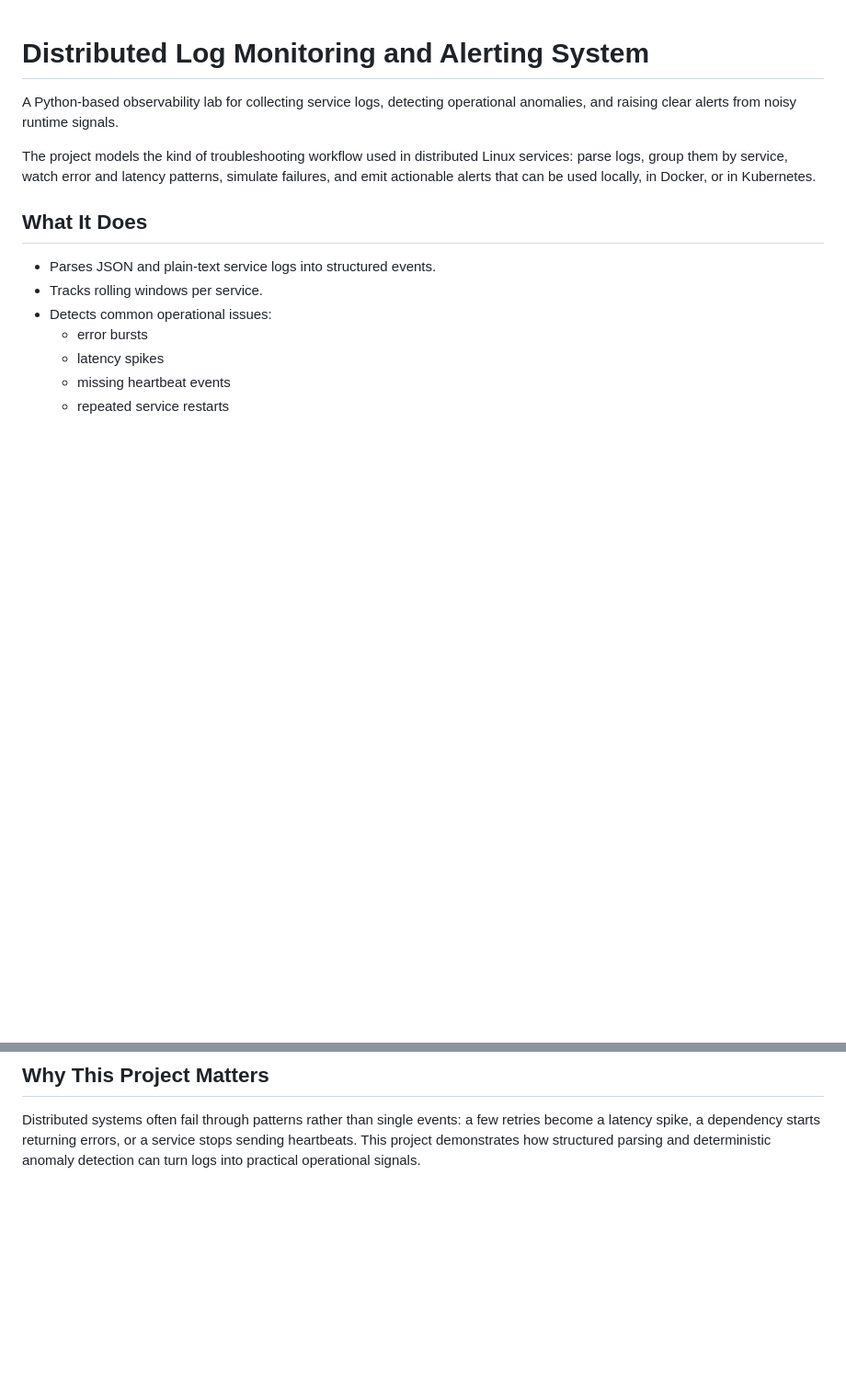
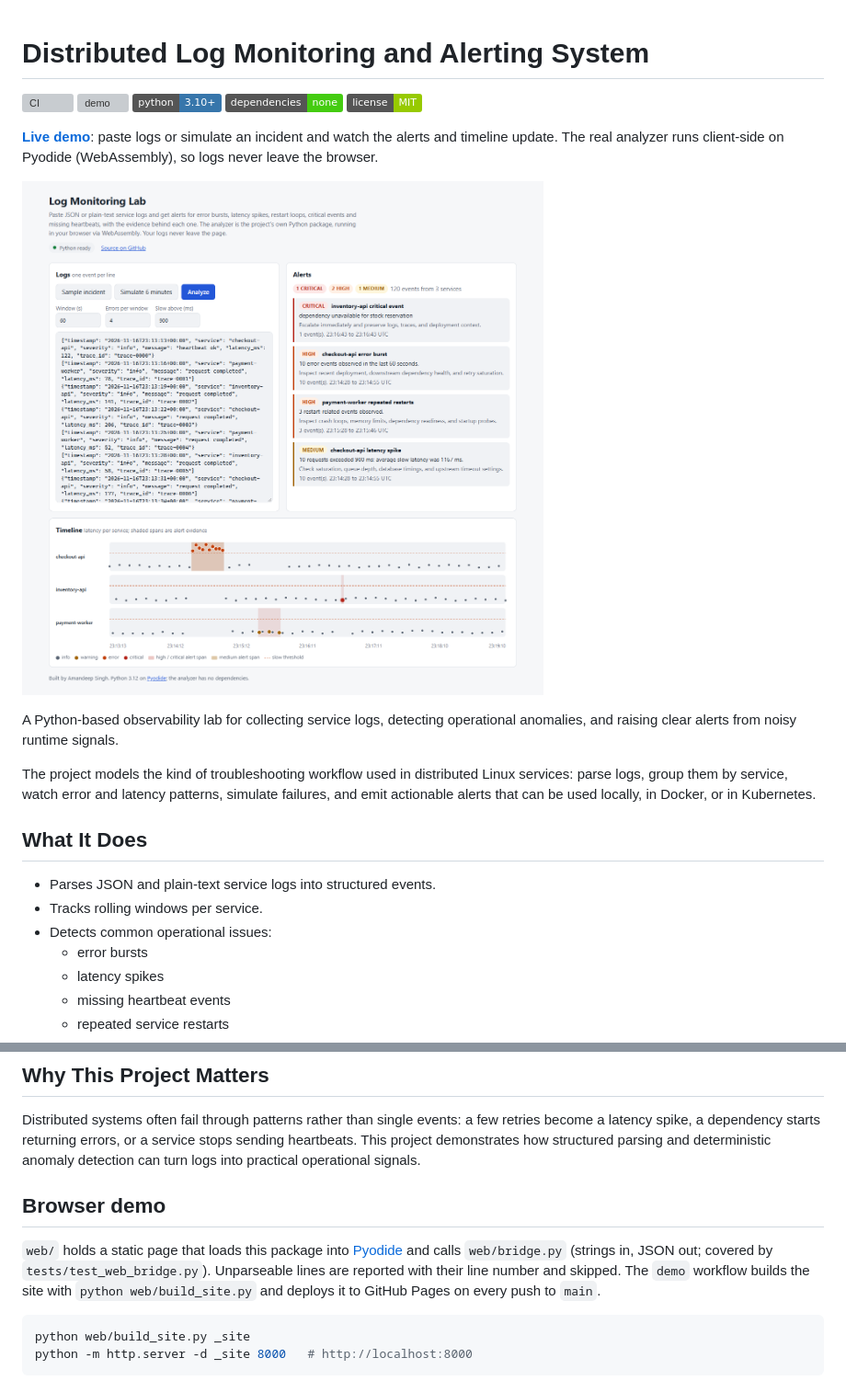
Before and after one commit to amandesi13/distributed-log-monitoring-alerting-system, a Markdown page: README.md, 2 parts joined by grey strips. Shown at 92% size. Rendered like a GitHub page; pictures changed too: docs/demo.png (added); badges without logos; blank space fills up the shorter version; grey boxes are pictures that could not be loaded.

````diff
--- a/README.md
+++ b/README.md
@@ -1,4 +1,14 @@
 # Distributed Log Monitoring and Alerting System
+
+[![CI](https://github.com/amandesi13/distributed-log-monitoring-alerting-system/actions/workflows/ci.yml/badge.svg)](https://github.com/amandesi13/distributed-log-monitoring-alerting-system/actions/workflows/ci.yml)
+[![demo](https://github.com/amandesi13/distributed-log-monitoring-alerting-system/actions/workflows/pages.yml/badge.svg)](https://amandesi13.github.io/distributed-log-monitoring-alerting-system/)
+[![Python 3.10+](https://img.shields.io/badge/python-3.10%2B-3776AB)](https://www.python.org/)
+[![dependencies: none](https://img.shields.io/badge/dependencies-none-brightgreen)](pyproject.toml)
+[![License: MIT](https://img.shields.io/badge/license-MIT-green.svg)](LICENSE)
+
+**[Live demo](https://amandesi13.github.io/distributed-log-monitoring-alerting-system/)**: paste logs or simulate an incident and watch the alerts and timeline update. The real analyzer runs client-side on Pyodide (WebAssembly), so logs never leave the browser.
+
+[![Browser demo: alerts and per-service latency timeline](docs/demo.png)](https://amandesi13.github.io/distributed-log-monitoring-alerting-system/)
 
 A Python-based observability lab for collecting service logs, detecting operational anomalies, and raising clear alerts from noisy runtime signals.
 
@@ -96,3 +106,15 @@ k8s/
 ## Why This Project Matters
 
 Distributed systems often fail through patterns rather than single events: a few retries become a latency spike, a dependency starts returning errors, or a service stops sending heartbeats. This project demonstrates how structured parsing and deterministic anomaly detection can turn logs into practical operational signals.
+
+## Browser demo
+
+`web/` holds a static page that loads this package into [Pyodide](https://pyodide.org) and calls
+`web/bridge.py` (strings in, JSON out; covered by `tests/test_web_bridge.py`). Unparseable lines are
+reported with their line number and skipped. The `demo` workflow builds the site with
+`python web/build_site.py` and deploys it to GitHub Pages on every push to `main`.
+
+```bash
+python web/build_site.py _site
+python -m http.server -d _site 8000   # http://localhost:8000
+```
````
Also changed, not shown: 8 other files.
